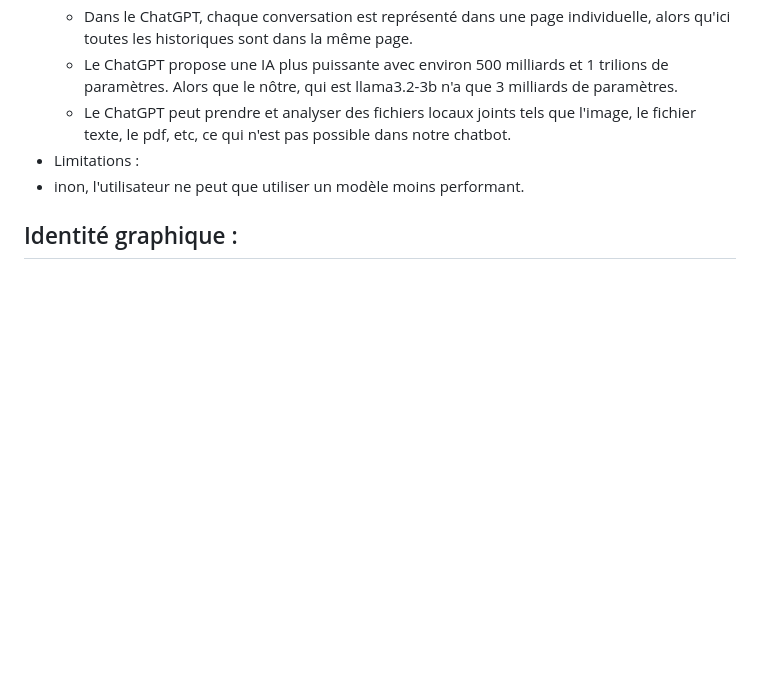
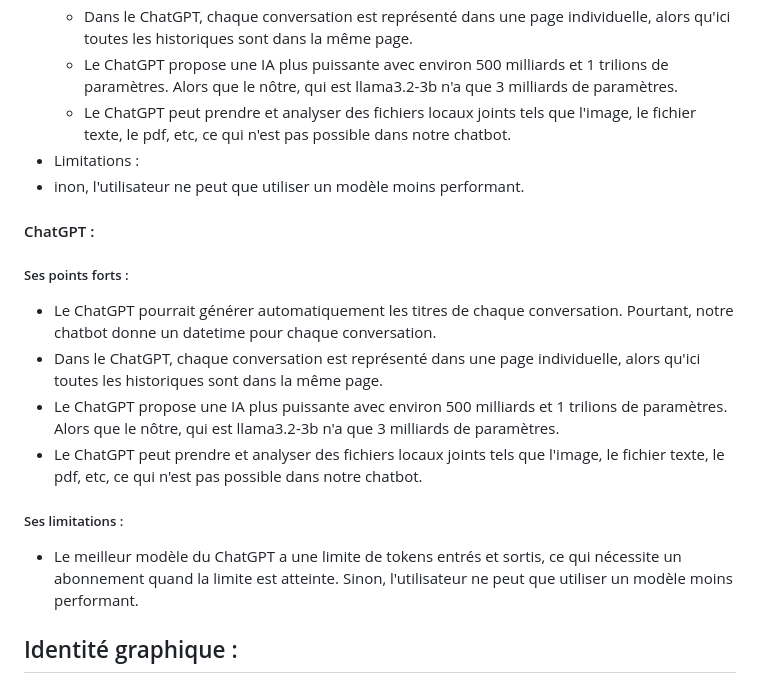
Before and after one commit to PerrineQhn/ChatBot_FastApi, a Markdown page: cahier_des_charges.md, the part around the change. Rendered like a GitHub page; blank space fills up the shorter version.

Commit message:
feat : modif app.py et comparaison avec chatgpt

```diff
--- a/cahier_des_charges.md
+++ b/cahier_des_charges.md
@@ -56,6 +56,14 @@ Les solutions existantes sur le marché incluent divers chatbots et assistants v
 - Limitations :
 -   inon, l'utilisateur ne peut que utiliser un modèle moins performant.
 
+#### ChatGPT :
+##### Ses points forts :
+- Le ChatGPT pourrait générer automatiquement les titres de chaque conversation. Pourtant, notre chatbot donne un datetime pour chaque conversation.
+- Dans le ChatGPT, chaque conversation est représenté dans une page individuelle, alors qu'ici toutes les historiques sont dans la même page.
+- Le ChatGPT propose une IA plus puissante avec environ 500 milliards et 1 trilions de paramètres. Alors que le nôtre, qui est llama3.2-3b n'a que 3 milliards de paramètres.
+- Le ChatGPT peut prendre et analyser des fichiers locaux joints tels que l'image, le fichier texte, le pdf, etc, ce qui n'est pas possible dans notre chatbot.
+##### Ses limitations :
+- Le meilleur modèle du ChatGPT a une limite de tokens entrés et sortis, ce qui nécessite un abonnement quand la limite est atteinte. Sinon, l'utilisateur ne peut que utiliser un modèle moins performant.
 
 ## Identité graphique :
 
```
